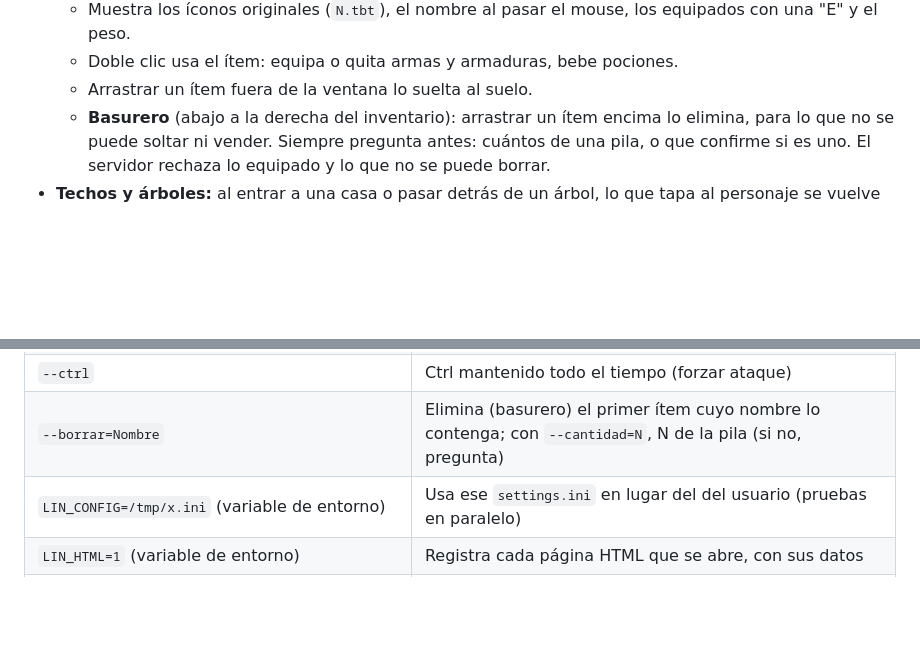
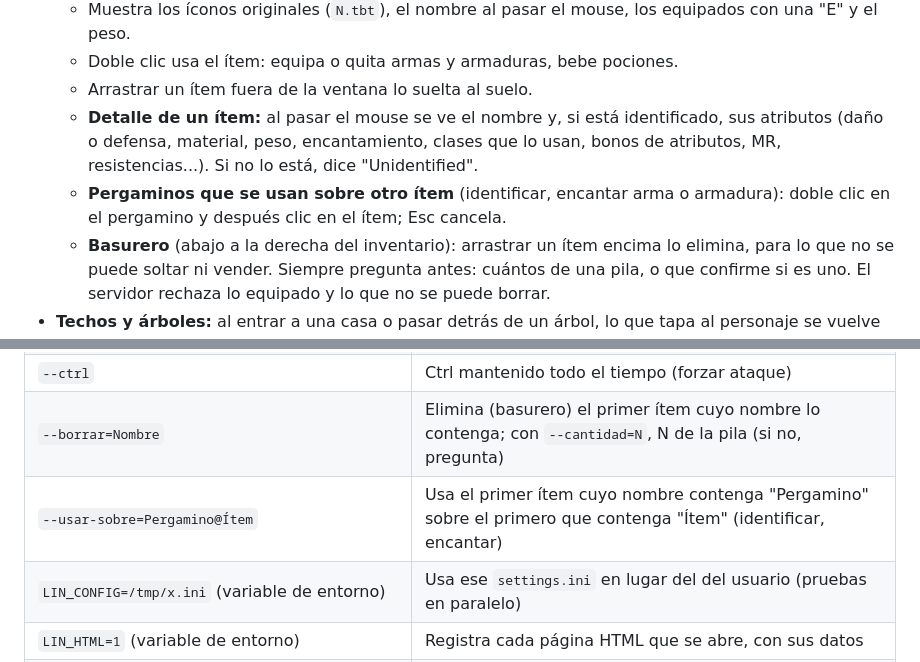
Before and after one commit to javiercorrea/lineage-cliente, a Markdown page: README.md, 2 parts joined by grey strips. Rendered like a GitHub page; blank space fills up the shorter version.

```diff
--- a/README.md
+++ b/README.md
@@ -74,6 +74,8 @@ build/debug/lineage --juego="/ruta/al/juego" [--host=127.0.0.1] [--puerto=2000]
   - Muestra los íconos originales (`N.tbt`), el nombre al pasar el mouse, los equipados con una "E" y el peso.
   - Doble clic usa el ítem: equipa o quita armas y armaduras, bebe pociones.
   - Arrastrar un ítem fuera de la ventana lo suelta al suelo.
+  - **Detalle de un ítem:** al pasar el mouse se ve el nombre y, si está identificado, sus atributos (daño o defensa, material, peso, encantamiento, clases que lo usan, bonos de atributos, MR, resistencias...). Si no lo está, dice "Unidentified".
+  - **Pergaminos que se usan sobre otro ítem** (identificar, encantar arma o armadura): doble clic en el pergamino y después clic en el ítem; Esc cancela.
   - **Basurero** (abajo a la derecha del inventario): arrastrar un ítem encima lo elimina, para lo que no se puede soltar ni vender. Siempre pregunta antes: cuántos de una pila, o que confirme si es uno. El servidor rechaza lo equipado y lo que no se puede borrar.
 - **Techos y árboles:** al entrar a una casa o pasar detrás de un árbol, lo que tapa al personaje se vuelve translúcido y se ve su silueta.
 - **Puertas:** clic sobre una puerta para abrirla o cerrarla (se camina hasta ella). Las cerradas no se pueden atravesar.
@@ -165,6 +167,7 @@ build/debug/lineage --juego="/ruta/al/juego" [--host=127.0.0.1] [--puerto=2000]
 | `--mantener=x,y,N` / `--mantener-sobre=Nombre,N` | Mantiene el botón izquierdo N frames desde el frame 300 del juego, en (x, y) o en el punto de pantalla donde está en ese momento el objeto con ese nombre (el punto queda fijo) |
 | `--ctrl` | Ctrl mantenido todo el tiempo (forzar ataque) |
 | `--borrar=Nombre` | Elimina (basurero) el primer ítem cuyo nombre lo contenga; con `--cantidad=N`, N de la pila (si no, pregunta) |
+| `--usar-sobre=Pergamino@Ítem` | Usa el primer ítem cuyo nombre contenga "Pergamino" sobre el primero que contenga "Ítem" (identificar, encantar) |
 | `LIN_CONFIG=/tmp/x.ini` (variable de entorno) | Usa ese `settings.ini` en lugar del del usuario (pruebas en paralelo) |
 | `LIN_HTML=1` (variable de entorno) | Registra cada página HTML que se abre, con sus datos |
 | `LIN_TRAZA=1` (variable de entorno) | Registra cada paquete enviado y recibido, con sus primeros 16 bytes |
```
Also changed, not shown: docs/analisis/OPCODES_PENDIENTES.md (+3 -2 lines), docs/capturas/item_identificado.png (added), 12 other files.
